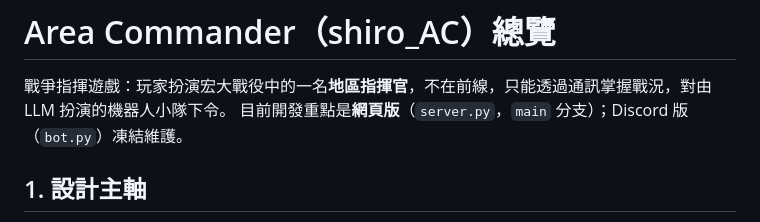
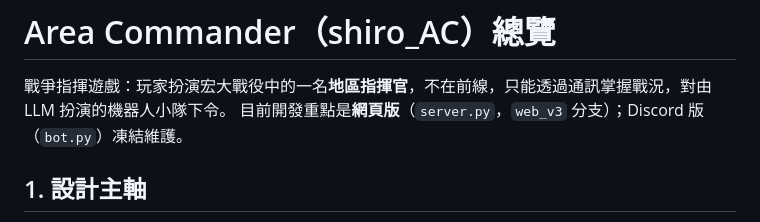
Before and after one commit to kcfan041/shiro_AC, a Markdown page: docs/overview.md, the part around the change. GitHub-like rendering.

```diff
--- a/docs/overview.md
+++ b/docs/overview.md
@@ -1,7 +1,7 @@
 # Area Commander（shiro_AC）總覽
 
 戰爭指揮遊戲：玩家扮演宏大戰役中的一名**地區指揮官**，不在前線，只能透過通訊掌握戰況，對由 LLM 扮演的機器人小隊下令。
-目前開發重點是**網頁版**（`server.py`，`main` 分支）；Discord 版（`bot.py`）凍結維護。
+目前開發重點是**網頁版**（`server.py`，`web_v3` 分支）；Discord 版（`bot.py`）凍結維護。
 
 ## 1. 設計主軸
 
```
Also changed, not shown: CLAUDE.md (+1 -1 lines), docs/TODO.md (+3 -2 lines).
